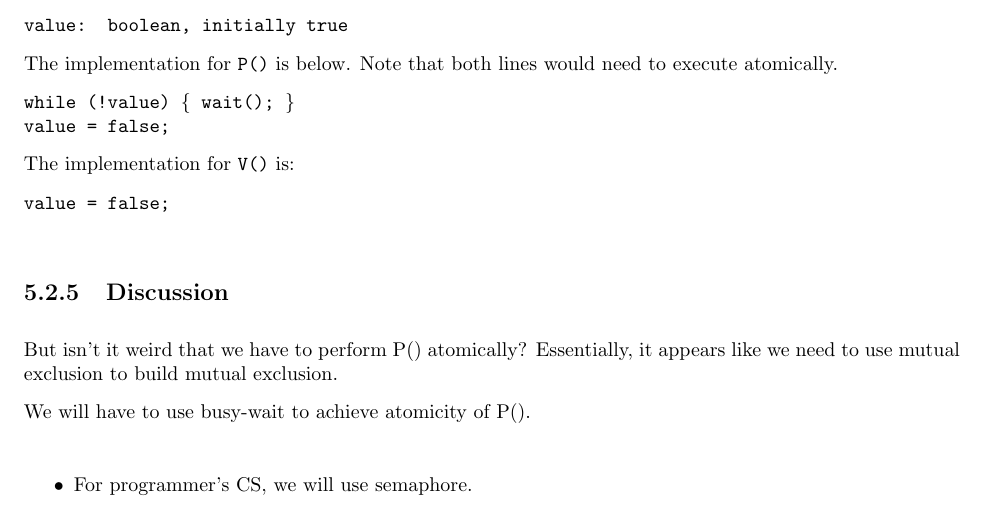
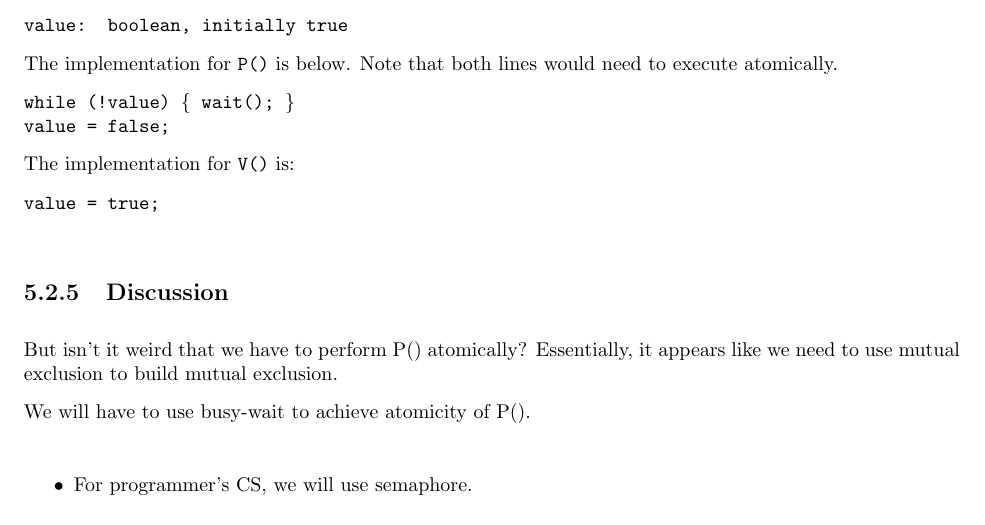
Before and after one commit to nishanths/multicore-notes, a LaTeX document (2016-09-08/main.tex): part of page 3 of 8, cut so that both start at the same text. Compiled offline with pdfLaTeX.

Commit message:
Fix typo

```diff
--- a/2016-09-08/main.tex
+++ b/2016-09-08/main.tex
@@ -188,7 +188,7 @@ value = false;}
 
 The implementation for {\tt V()} is:
 
-{\tt value = false; }
+{\tt value = true; }
 
 \subsection{Discussion}
 
```
